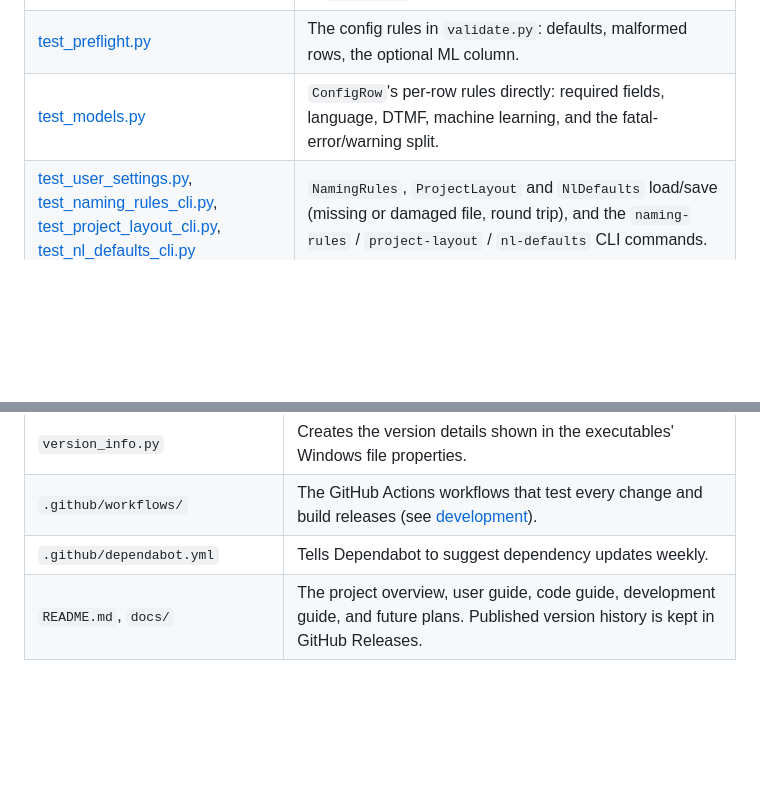
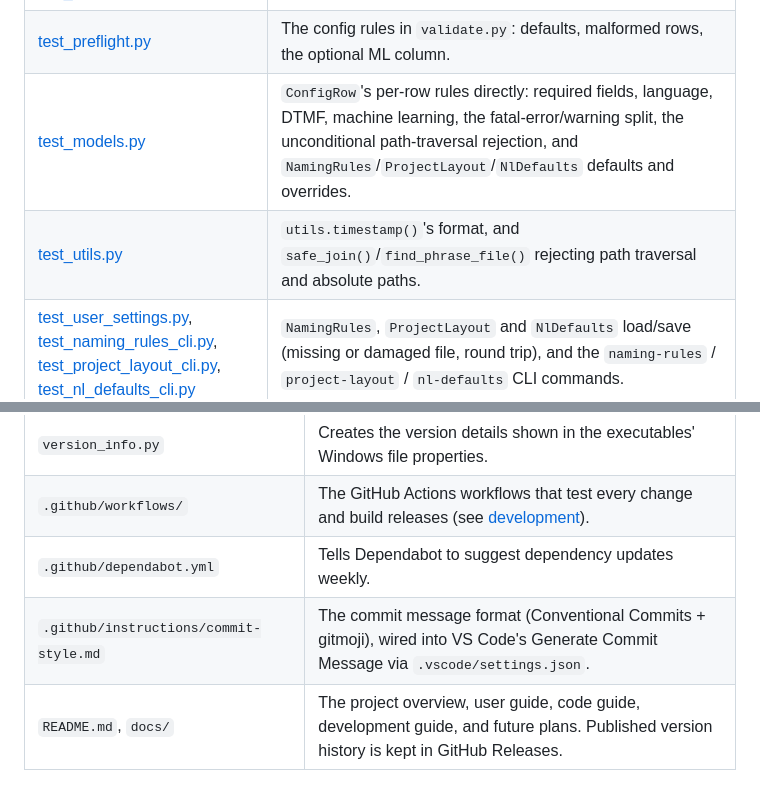
Before and after one commit to andrewjstuart/intentional-py, a Markdown page: docs/code-guide.md, 2 parts joined by grey strips. Rendered like a GitHub page; blank space fills up the shorter version.

```diff
--- a/docs/code-guide.md
+++ b/docs/code-guide.md
@@ -111,7 +111,8 @@ The tests are in `src/intentional_py/tests` and run with `uv run pytest`. Each `
 | [test_version.py](../src/intentional_py/tests/test_version.py) | `--version`, and that the version in `__init__.py` matches `pyproject.toml`. |
 | [test_validate.py](../src/intentional_py/tests/test_validate.py), [test_extract.py](../src/intentional_py/tests/test_extract.py), [test_dd.py](../src/intentional_py/tests/test_dd.py), [test_nl.py](../src/intentional_py/tests/test_nl.py) | The CLI commands end to end, using the sample project in `tests/data`. |
 | [test_preflight.py](../src/intentional_py/tests/test_preflight.py) | The config rules in `validate.py`: defaults, malformed rows, the optional ML column. |
-| [test_models.py](../src/intentional_py/tests/test_models.py) | `ConfigRow`'s per-row rules directly: required fields, language, DTMF, machine learning, and the fatal-error/warning split. |
+| [test_models.py](../src/intentional_py/tests/test_models.py) | `ConfigRow`'s per-row rules directly: required fields, language, DTMF, machine learning, the fatal-error/warning split, the unconditional path-traversal rejection, and `NamingRules`/`ProjectLayout`/`NlDefaults` defaults and overrides. |
+| [test_utils.py](../src/intentional_py/tests/test_utils.py) | `utils.timestamp()`'s format, and `safe_join()`/`find_phrase_file()` rejecting path traversal and absolute paths. |
 | [test_user_settings.py](../src/intentional_py/tests/test_user_settings.py), [test_naming_rules_cli.py](../src/intentional_py/tests/test_naming_rules_cli.py), [test_project_layout_cli.py](../src/intentional_py/tests/test_project_layout_cli.py), [test_nl_defaults_cli.py](../src/intentional_py/tests/test_nl_defaults_cli.py) | `NamingRules`, `ProjectLayout` and `NlDefaults` load/save (missing or damaged file, round trip), and the `naming-rules` / `project-layout` / `nl-defaults` CLI commands. |
 | [test_core_api.py](../src/intentional_py/tests/test_core_api.py) | The core functions called directly, with a fake reporter: NL config, extraction backups, file errors. |
 | [test_features.py](../src/intentional_py/tests/test_features.py) | The 1.1 features: phrase checks, clean, compare, the design document, synthesized English rows, settings and updates. |
@@ -132,6 +133,7 @@ These are in the repository's top folder.
 | `version_info.py` | Creates the version details shown in the executables' Windows file properties. |
 | `.github/workflows/` | The GitHub Actions workflows that test every change and build releases (see [development](development.md#releases-and-automated-builds)). |
 | `.github/dependabot.yml` | Tells Dependabot to suggest dependency updates weekly. |
+| `.github/instructions/commit-style.md` | The commit message format (Conventional Commits + gitmoji), wired into VS Code's Generate Commit Message via `.vscode/settings.json`. |
 | `README.md`, `docs/` | The project overview, user guide, code guide, development guide, and future plans. Published version history is kept in GitHub Releases. |
 
 ## Following one build through the code
```
Also changed, not shown: README.md (+2 -0 lines), docs/development.md (+3 -3 lines).
